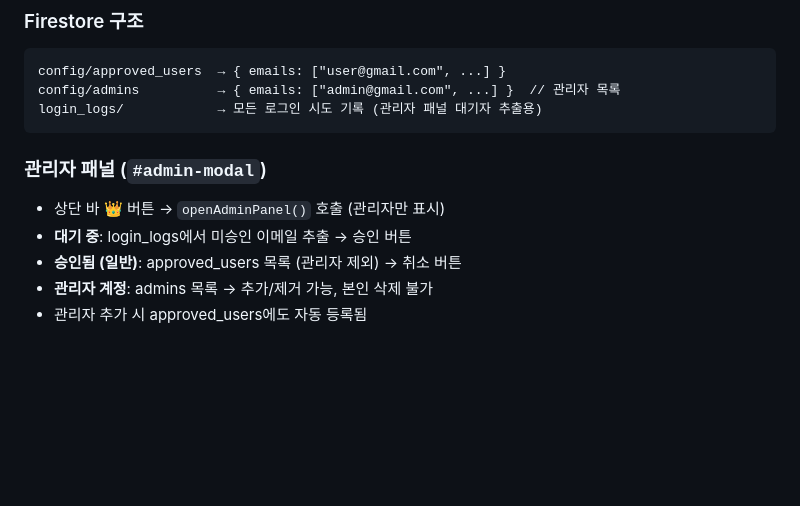
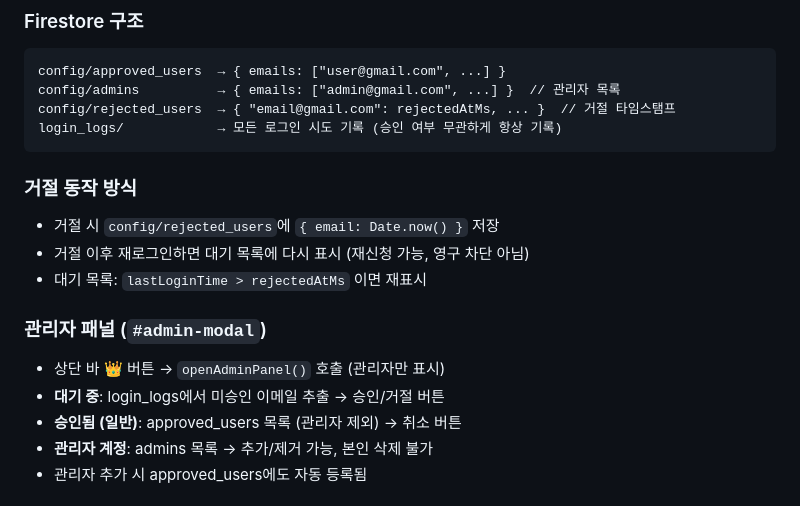
Before and after one commit to goodgodpeptide/goodgodpeptide.github.io, a Markdown page: CLAUDE.md, the part around the change. Rendered like a GitHub page; blank space fills up the shorter version.

Commit message:
docs: CLAUDE.md 관리자 시스템 업데이트 (거절/재신청 로직 추가)

````diff
--- a/CLAUDE.md
+++ b/CLAUDE.md
@@ -43,12 +43,18 @@
 ```
 config/approved_users  → { emails: ["user@gmail.com", ...] }
 config/admins          → { emails: ["admin@gmail.com", ...] }  // 관리자 목록
-login_logs/            → 모든 로그인 시도 기록 (관리자 패널 대기자 추출용)
+config/rejected_users  → { "email@gmail.com": rejectedAtMs, ... }  // 거절 타임스탬프
+login_logs/            → 모든 로그인 시도 기록 (승인 여부 무관하게 항상 기록)
 ```
+
+### 거절 동작 방식
+- 거절 시 `config/rejected_users`에 `{ email: Date.now() }` 저장
+- 거절 이후 재로그인하면 대기 목록에 다시 표시 (재신청 가능, 영구 차단 아님)
+- 대기 목록: `lastLoginTime > rejectedAtMs` 이면 재표시
 
 ### 관리자 패널 (`#admin-modal`)
 - 상단 바 👑 버튼 → `openAdminPanel()` 호출 (관리자만 표시)
-- **대기 중**: login_logs에서 미승인 이메일 추출 → 승인 버튼
+- **대기 중**: login_logs에서 미승인 이메일 추출 → 승인/거절 버튼
 - **승인됨 (일반)**: approved_users 목록 (관리자 제외) → 취소 버튼
 - **관리자 계정**: admins 목록 → 추가/제거 가능, 본인 삭제 불가
 - 관리자 추가 시 approved_users에도 자동 등록됨
````
